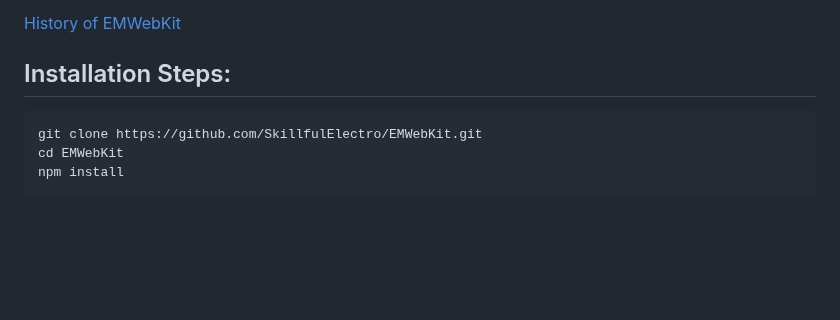
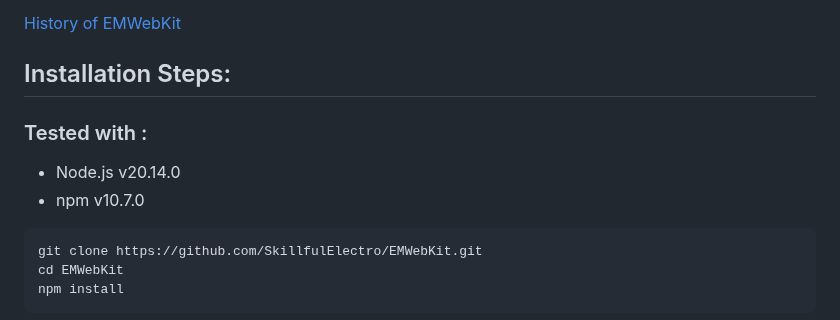
Before and after one commit to SkillfulElectro/EMWebKit, a Markdown page: README.md, the part around the change. Rendered like a GitHub page; blank space fills up the shorter version.

````diff
--- a/README.md
+++ b/README.md
@@ -13,6 +13,10 @@ EMWebKit is a single app that serves as a dependency for your project, allowing
 [History of EMWebKit](https://skillfulelectro.github.io/EMWebKit/Windows_Only)
 
 ## Installation Steps:
+### Tested with :
+- Node.js v20.14.0
+- npm v10.7.0
+
 ```shell
 git clone https://github.com/SkillfulElectro/EMWebKit.git
 cd EMWebKit
````
